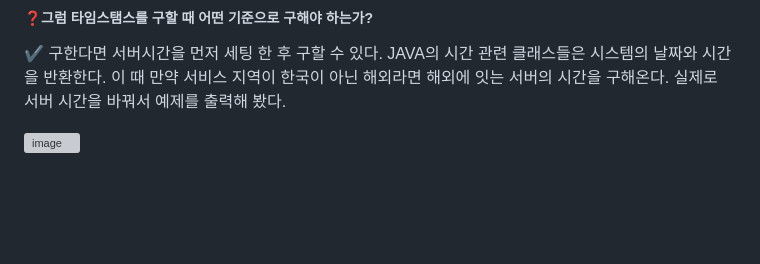
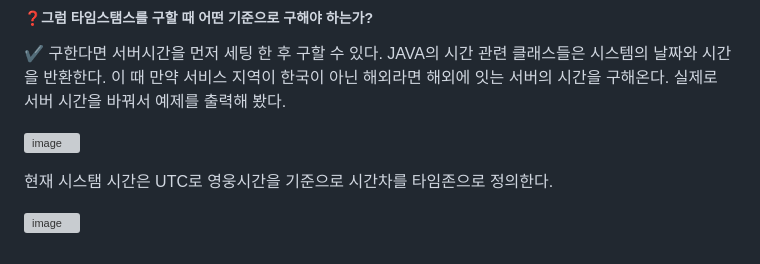
Before and after one commit to 786khk/referenceBasic, a Markdown page: DateAndTime/Calendar.md, the part around the change. Rendered like a GitHub page; blank space fills up the shorter version; grey boxes are pictures that could not be loaded.

Commit message:
Update Calendar.md
시간 조정 사진 추가

```diff
--- a/DateAndTime/Calendar.md
+++ b/DateAndTime/Calendar.md
@@ -85,3 +85,8 @@ cal.setTime(d);
 실제로 서버 시간을 바꿔서 예제를 출력해 봤다.
 
 ![image](https://user-images.githubusercontent.com/78067072/227421741-6b9afb09-65b2-475d-9e01-8527eb2eed23.png)
+
+현재 시스탬 시간은 UTC로 영웅시간을 기준으로 시간차를 타임존으로 정의한다.
+
+
+ ![image](https://user-images.githubusercontent.com/78067072/227422363-0f28d3fd-2c69-40b4-85f9-63eb9c18b812.png)
```
